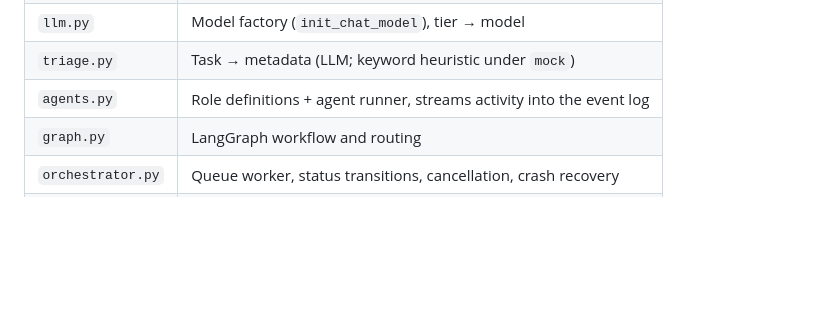
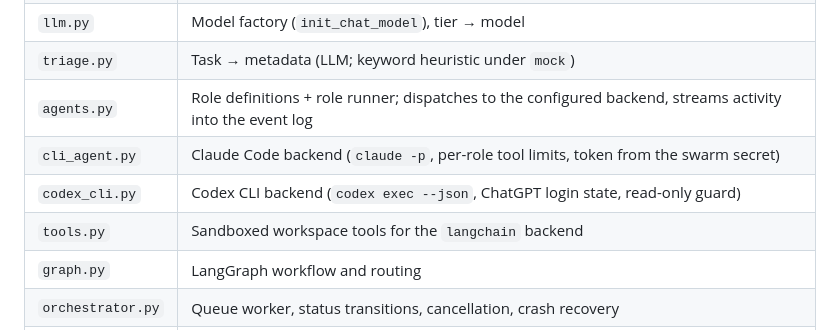
Before and after one commit to vKrypto/ai-tech-team, a Markdown page: README.md, the part around one of its changes. Rendered like a GitHub page; blank space fills up the shorter version.

```diff
--- a/README.md
+++ b/README.md
@@ -107,7 +226,10 @@ as exposed to whatever the agents read, and re-login if a repo looks hostile.
 | `db.py` | Task + event persistence (SQLite, `data/tasks.db`) |
 | `llm.py` | Model factory (`init_chat_model`), tier → model |
 | `triage.py` | Task → metadata (LLM; keyword heuristic under `mock`) |
-| `agents.py` | Role definitions + agent runner, streams activity into the event log |
+| `agents.py` | Role definitions + role runner; dispatches to the configured backend, streams activity into the event log |
+| `cli_agent.py` | Claude Code backend (`claude -p`, per-role tool limits, token from the swarm secret) |
+| `codex_cli.py` | Codex CLI backend (`codex exec --json`, ChatGPT login state, read-only guard) |
+| `tools.py` | Sandboxed workspace tools for the `langchain` backend |
 | `graph.py` | LangGraph workflow and routing |
 | `orchestrator.py` | Queue worker, status transitions, cancellation, crash recovery |
 | `api.py` | REST API + serves the dashboard |
```
Also changed, not shown: other parts of README.md (+145 -26 lines).
